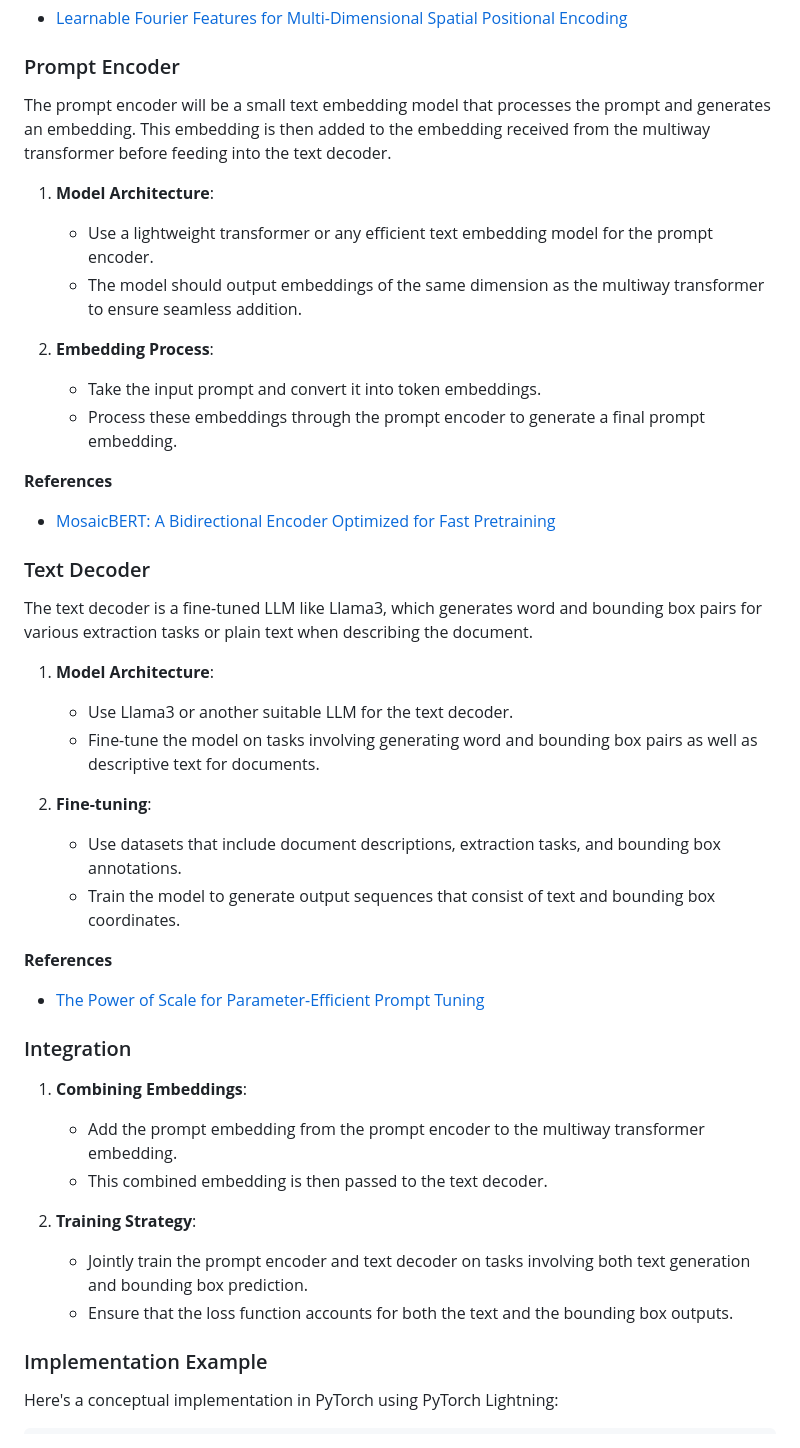
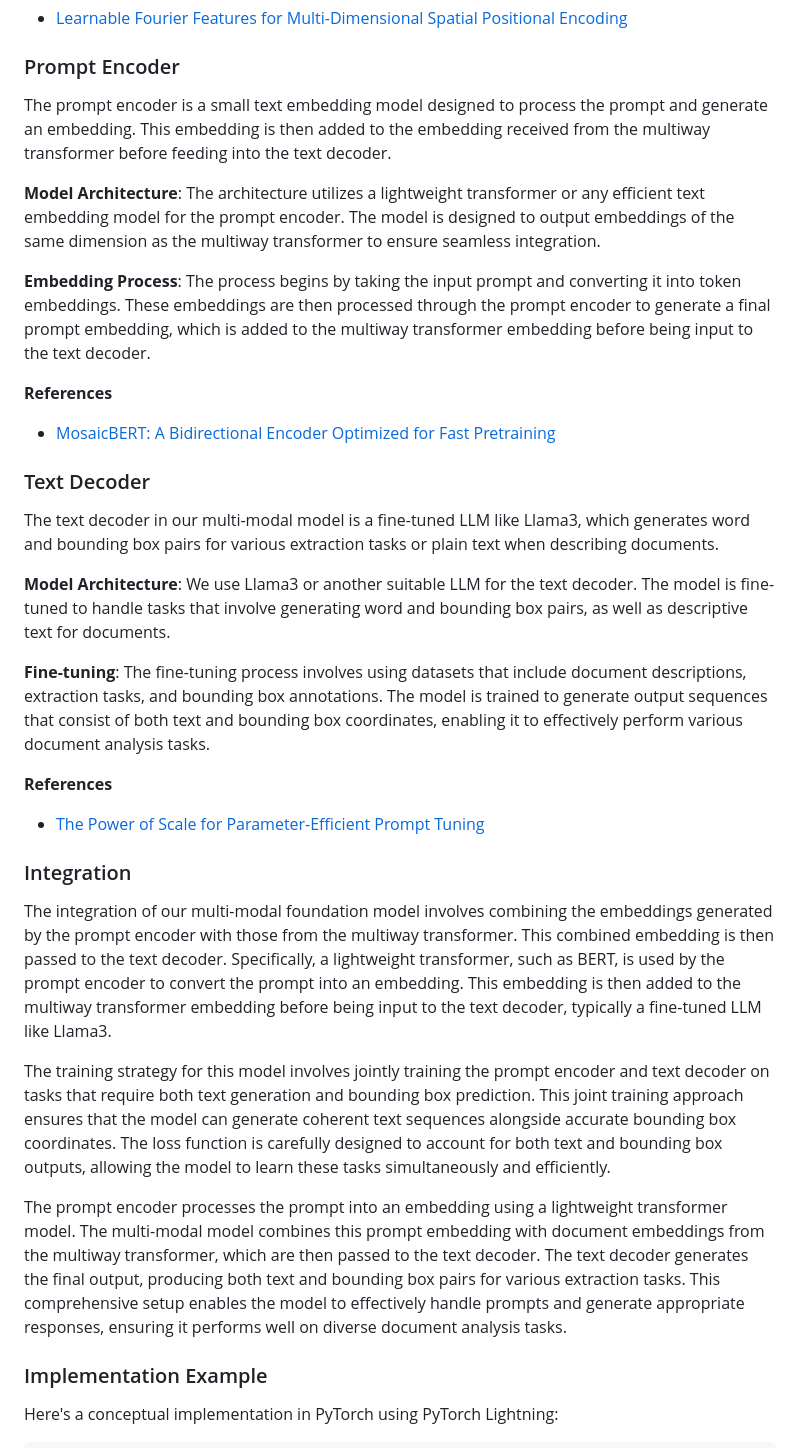
Before and after one commit to das-projects/Rhine, a Markdown page: README.md, the part around one of its changes. Rendered like a GitHub page.

```diff
--- a/README.md
+++ b/README.md
@@ -1055,16 +1004,13 @@ We enhance the positional embeddings to incorporate the spatial information of O
 
 ### Prompt Encoder
 
-The prompt encoder will be a small text embedding model that processes the prompt and generates an embedding. This embedding is then added to the embedding received from the multiway transformer before feeding into the text decoder.
+The prompt encoder is a small text embedding model designed to process the prompt and generate an embedding. This embedding is then added to the embedding received from the multiway transformer before feeding into the text decoder.
 
-1. **Model Architecture**:
+**Model Architecture**:
+The architecture utilizes a lightweight transformer or any efficient text embedding model for the prompt encoder. The model is designed to output embeddings of the same dimension as the multiway transformer to ensure seamless integration.
 
-   - Use a lightweight transformer or any efficient text embedding model for the prompt encoder.
-   - The model should output embeddings of the same dimension as the multiway transformer to ensure seamless addition.
-
-2. **Embedding Process**:
-   - Take the input prompt and convert it into token embeddings.
-   - Process these embeddings through the prompt encoder to generate a final prompt embedding.
+**Embedding Process**:
+The process begins by taking the input prompt and converting it into token embeddings. These embeddings are then processed through the prompt encoder to generate a final prompt embedding, which is added to the multiway transformer embedding before being input to the text decoder.
 
 **References**
 
@@ -1072,16 +1018,13 @@ The prompt encoder will be a small text embedding model that processes the promp
 
 ### Text Decoder
 
-The text decoder is a fine-tuned LLM like Llama3, which generates word and bounding box pairs for various extraction tasks or plain text when describing the document.
+The text decoder in our multi-modal model is a fine-tuned LLM like Llama3, which generates word and bounding box pairs for various extraction tasks or plain text when describing documents.
 
-1. **Model Architecture**:
+**Model Architecture**:
+We use Llama3 or another suitable LLM for the text decoder. The model is fine-tuned to handle tasks that involve generating word and bounding box pairs, as well as descriptive text for documents.
 
-   - Use Llama3 or another suitable LLM for the text decoder.
-   - Fine-tune the model on tasks involving generating word and bounding box pairs as well as descriptive text for documents.
-
-2. **Fine-tuning**:
-   - Use datasets that include document descriptions, extraction tasks, and bounding box annotations.
-   - Train the model to generate output sequences that consist of text and bounding box coordinates.
+**Fine-tuning**:
+The fine-tuning process involves using datasets that include document descriptions, extraction tasks, and bounding box annotations. The model is trained to generate output sequences that consist of both text and bounding box coordinates, enabling it to effectively perform various document analysis tasks.
 
 **References**
 
@@ -1089,14 +1032,11 @@ The text decoder is a fine-tuned LLM like Llama3, which generates word and bound
 
 ### Integration
 
-1. **Combining Embeddings**:
+The integration of our multi-modal foundation model involves combining the embeddings generated by the prompt encoder with those from the multiway transformer. This combined embedding is then passed to the text decoder. Specifically, a lightweight transformer, such as BERT, is used by the prompt encoder to convert the prompt into an embedding. This embedding is then added to the multiway transformer embedding before being input to the text decoder, typically a fine-tuned LLM like Llama3.
 
-   - Add the prompt embedding from the prompt encoder to the multiway transformer embedding.
-   - This combined embedding is then passed to the text decoder.
+The training strategy for this model involves jointly training the prompt encoder and text decoder on tasks that require both text generation and bounding box prediction. This joint training approach ensures that the model can generate coherent text sequences alongside accurate bounding box coordinates. The loss function is carefully designed to account for both text and bounding box outputs, allowing the model to learn these tasks simultaneously and efficiently.
 
-2. **Training Strategy**:
-   - Jointly train the prompt encoder and text decoder on tasks involving both text generation and bounding box prediction.
-   - Ensure that the loss function accounts for both the text and the bounding box outputs.
+The prompt encoder processes the prompt into an embedding using a lightweight transformer model. The multi-modal model combines this prompt embedding with document embeddings from the multiway transformer, which are then passed to the text decoder. The text decoder generates the final output, producing both text and bounding box pairs for various extraction tasks. This comprehensive setup enables the model to effectively handle prompts and generate appropriate responses, ensuring it performs well on diverse document analysis tasks.
 
 ### Implementation Example
 
```
Also changed, not shown: other parts of README.md (+24 -87 lines).
